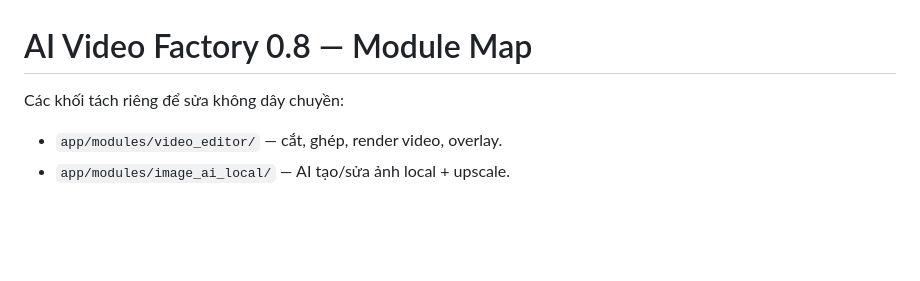
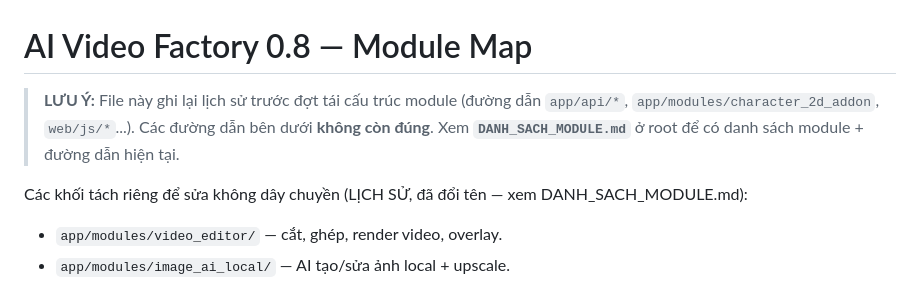
Before and after one commit to binance9/Free-AI-Video-Image-Studio, a Markdown page: MODULE_MAP.md, the part around the change. Drawn GitHub-style; blank space fills up the shorter version.

```diff
--- a/MODULE_MAP.md
+++ b/MODULE_MAP.md
@@ -1,6 +1,10 @@
 # AI Video Factory 0.8 — Module Map
 
-Các khối tách riêng để sửa không dây chuyền:
+> **LƯU Ý:** File này ghi lại lịch sử trước đợt tái cấu trúc module (đường dẫn `app/api/*`,
+> `app/modules/character_2d_addon`, `web/js/*`...). Các đường dẫn bên dưới **không còn đúng**.
+> Xem **`DANH_SACH_MODULE.md`** ở root để có danh sách module + đường dẫn hiện tại.
+
+Các khối tách riêng để sửa không dây chuyền (LỊCH SỬ, đã đổi tên — xem DANH_SACH_MODULE.md):
 
 - `app/modules/video_editor/` — cắt, ghép, render video, overlay.
 - `app/modules/image_ai_local/` — AI tạo/sửa ảnh local + upscale.
```
Also changed, not shown: DANH_SACH_MODULE.md (added, +151 -0 lines).
